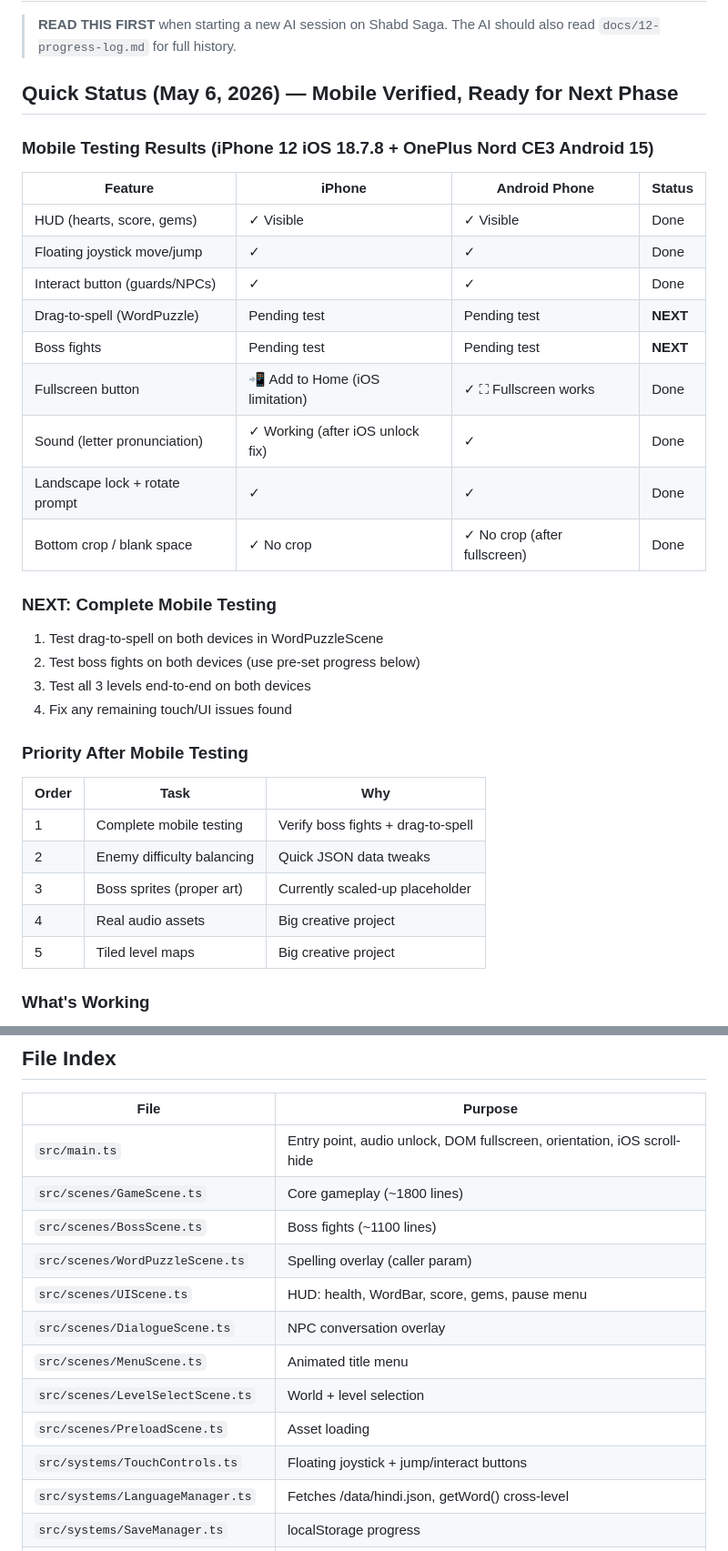
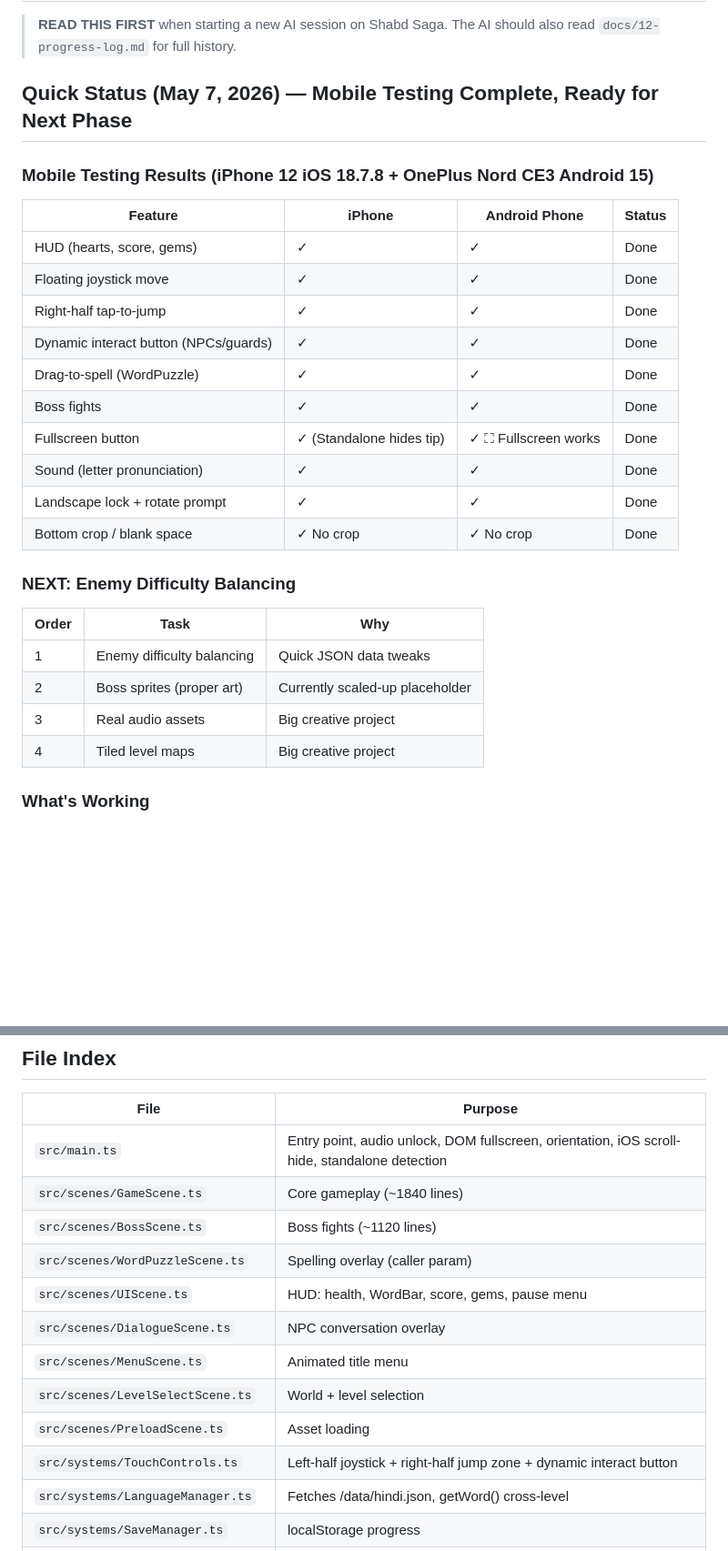
Before and after one commit to mesepith/Shabd-Saga, a Markdown page: docs/AI-SESSION-HANDOFF.md, 2 parts joined by grey strips. Shown at 91% size. Rendered like a GitHub page; blank space fills up the shorter version.

```diff
--- a/docs/AI-SESSION-HANDOFF.md
+++ b/docs/AI-SESSION-HANDOFF.md
@@ -3,35 +3,29 @@
 > **READ THIS FIRST** when starting a new AI session on Shabd Saga.
 > The AI should also read `docs/12-progress-log.md` for full history.
 
-## Quick Status (May 6, 2026) — Mobile Verified, Ready for Next Phase
+## Quick Status (May 7, 2026) — Mobile Testing Complete, Ready for Next Phase
 
 ### Mobile Testing Results (iPhone 12 iOS 18.7.8 + OnePlus Nord CE3 Android 15)
 | Feature | iPhone | Android Phone | Status |
 |---------|--------|---------------|--------|
-| HUD (hearts, score, gems) | ✓ Visible | ✓ Visible | Done |
-| Floating joystick move/jump | ✓ | ✓ | Done |
-| Interact button (guards/NPCs) | ✓ | ✓ | Done |
-| Drag-to-spell (WordPuzzle) | Pending test | Pending test | **NEXT** |
-| Boss fights | Pending test | Pending test | **NEXT** |
-| Fullscreen button | 📲 Add to Home (iOS limitation) | ✓ ⛶ Fullscreen works | Done |
-| Sound (letter pronunciation) | ✓ Working (after iOS unlock fix) | ✓ | Done |
+| HUD (hearts, score, gems) | ✓ | ✓ | Done |
+| Floating joystick move | ✓ | ✓ | Done |
+| Right-half tap-to-jump | ✓ | ✓ | Done |
+| Dynamic interact button (NPCs/guards) | ✓ | ✓ | Done |
+| Drag-to-spell (WordPuzzle) | ✓ | ✓ | Done |
+| Boss fights | ✓ | ✓ | Done |
+| Fullscreen button | ✓ (Standalone hides tip) | ✓ ⛶ Fullscreen works | Done |
+| Sound (letter pronunciation) | ✓ | ✓ | Done |
 | Landscape lock + rotate prompt | ✓ | ✓ | Done |
-| Bottom crop / blank space | ✓ No crop | ✓ No crop (after fullscreen) | Done |
+| Bottom crop / blank space | ✓ No crop | ✓ No crop | Done |
 
-### NEXT: Complete Mobile Testing
-1. Test drag-to-spell on both devices in WordPuzzleScene
-2. Test boss fights on both devices (use pre-set progress below)
-3. Test all 3 levels end-to-end on both devices
-4. Fix any remaining touch/UI issues found
-
-### Priority After Mobile Testing
+### NEXT: Enemy Difficulty Balancing
 | Order | Task | Why |
 |-------|------|-----|
-| 1 | Complete mobile testing | Verify boss fights + drag-to-spell |
-| 2 | Enemy difficulty balancing | Quick JSON data tweaks |
-| 3 | Boss sprites (proper art) | Currently scaled-up placeholder |
-| 4 | Real audio assets | Big creative project |
-| 5 | Tiled level maps | Big creative project |
+| 1 | Enemy difficulty balancing | Quick JSON data tweaks |
+| 2 | Boss sprites (proper art) | Currently scaled-up placeholder |
+| 3 | Real audio assets | Big creative project |
+| 4 | Tiled level maps | Big creative project |
 
 ### What's Working
 - All 9 Phaser scenes load and function
@@ -171,16 +178,16 @@ npm run build      # Vite production build
 ## File Index
 | File | Purpose |
 |------|---------|
-| `src/main.ts` | Entry point, audio unlock, DOM fullscreen, orientation, iOS scroll-hide |
-| `src/scenes/GameScene.ts` | Core gameplay (~1800 lines) |
-| `src/scenes/BossScene.ts` | Boss fights (~1100 lines) |
+| `src/main.ts` | Entry point, audio unlock, DOM fullscreen, orientation, iOS scroll-hide, standalone detection |
+| `src/scenes/GameScene.ts` | Core gameplay (~1840 lines) |
+| `src/scenes/BossScene.ts` | Boss fights (~1120 lines) |
 | `src/scenes/WordPuzzleScene.ts` | Spelling overlay (caller param) |
 | `src/scenes/UIScene.ts` | HUD: health, WordBar, score, gems, pause menu |
 | `src/scenes/DialogueScene.ts` | NPC conversation overlay |
 | `src/scenes/MenuScene.ts` | Animated title menu |
 | `src/scenes/LevelSelectScene.ts` | World + level selection |
 | `src/scenes/PreloadScene.ts` | Asset loading |
-| `src/systems/TouchControls.ts` | Floating joystick + jump/interact buttons |
+| `src/systems/TouchControls.ts` | Left-half joystick + right-half jump zone + dynamic interact button |
 | `src/systems/LanguageManager.ts` | Fetches /data/hindi.json, getWord() cross-level |
 | `src/systems/SaveManager.ts` | localStorage progress |
 | `src/config/GameConfig.ts` | Phaser config, Scale.FIT, activePointers:3 |
```
Also changed, not shown: other parts of docs/AI-SESSION-HANDOFF.md (+51 -38 lines), docs/12-progress-log.md (+49 -0 lines).
